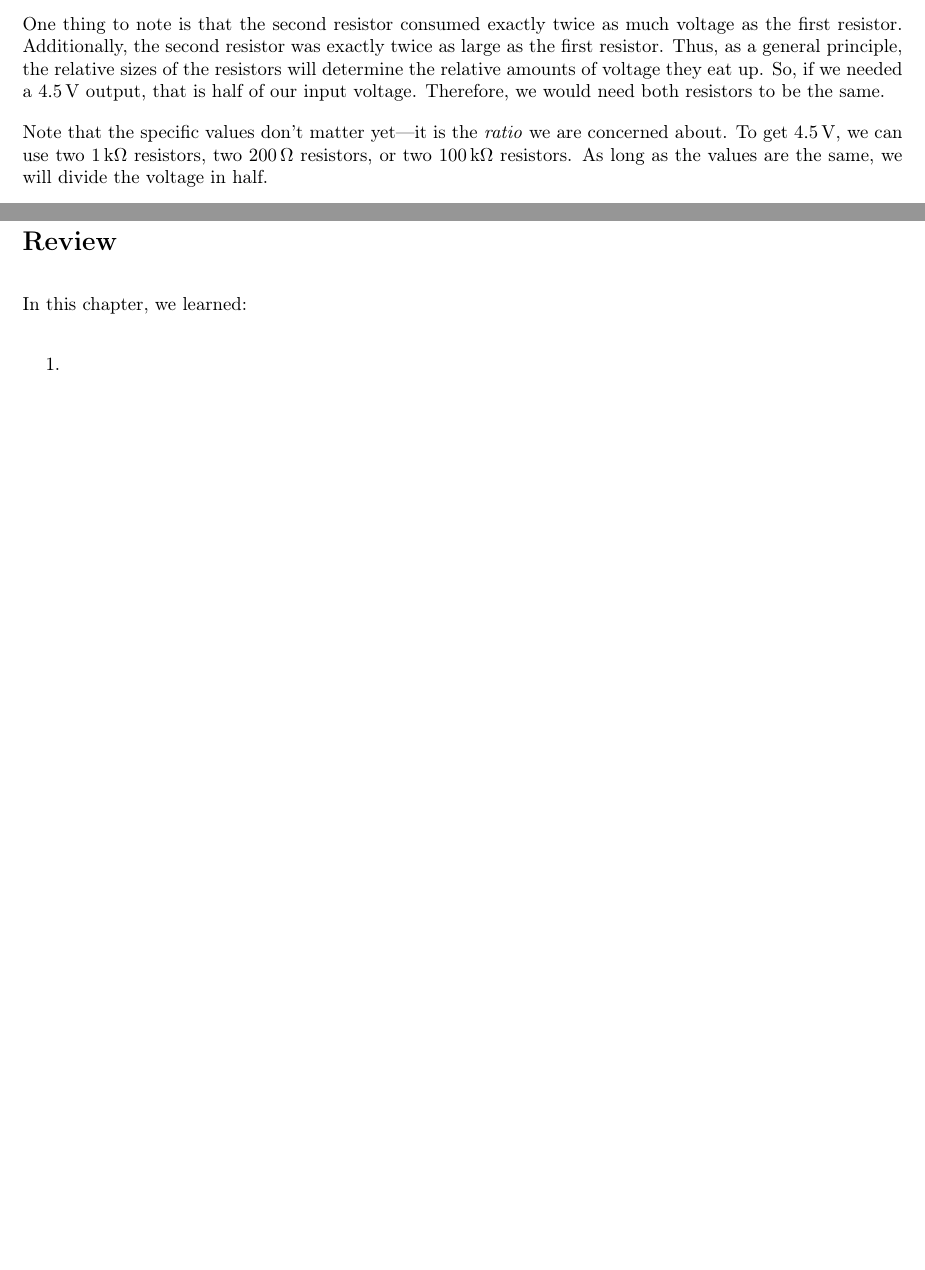
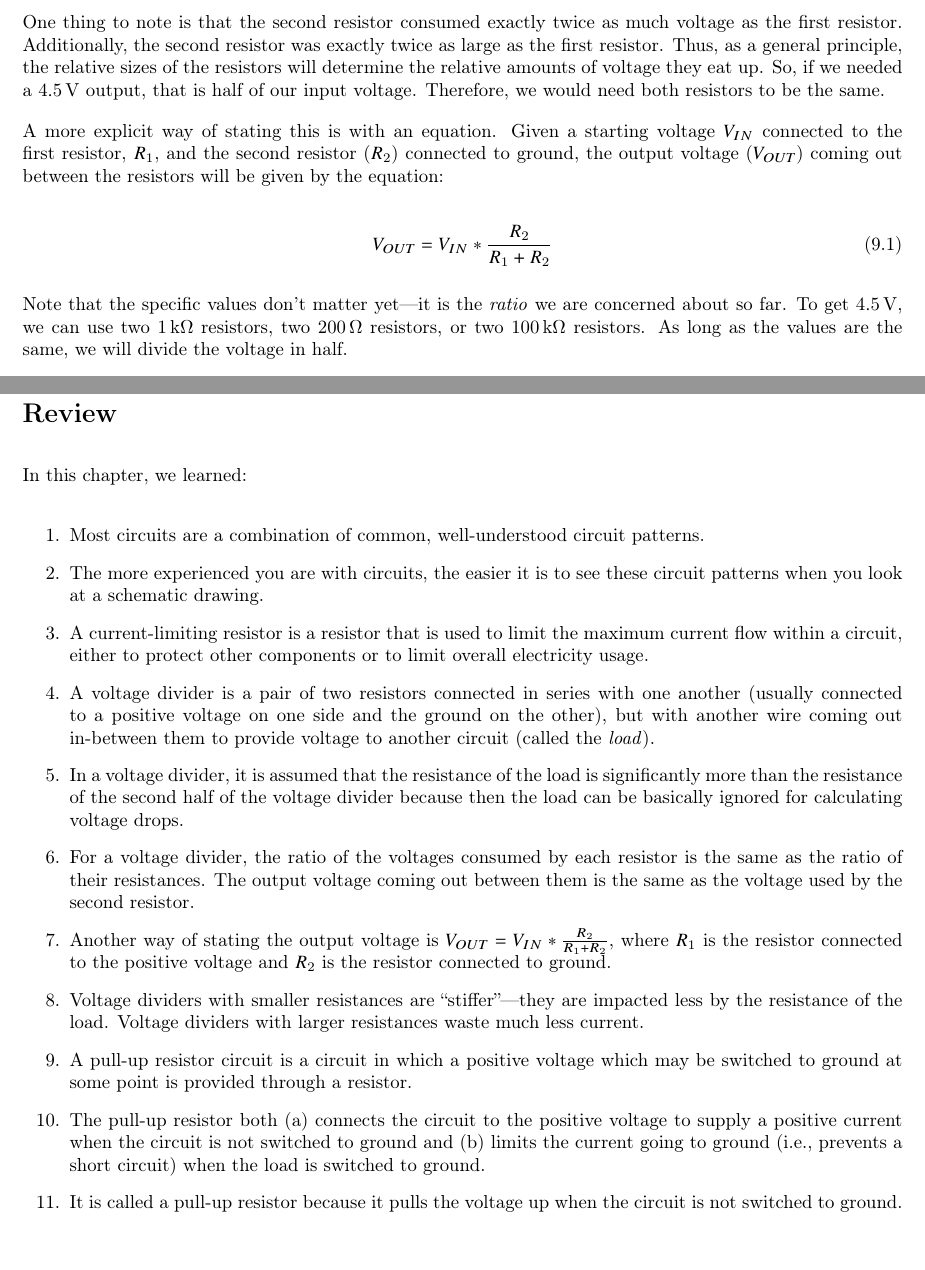
Before and after one commit to blinkinglight/electronics_for_everyone, a LaTeX thesis (ElectronicsForEveryone.tex, which reads BasicResistorCircuits.tex): two parts of pages 88 and 91 of 115 before the commit and two parts of pages 88 and 92 of 119 after it, joined at a grey line, cut so that both start at the same text, the shorter picture padded with empty space. Compiled offline with pdfLaTeX.

Commit message:
Finishing out some other parts

```diff
--- a/BasicResistorCircuits.tex
+++ b/BasicResistorCircuits.tex
@@ -97,7 +99,14 @@ Thus, as a general principle, the relative sizes of the resistors will determine
 So, if we needed a $4.5\myvolt$ output, that is half of our input voltage.
 Therefore, we would need both resistors to be the same.
 
-Note that the specific values don't matter yet---it is the \emph{ratio} we are concerned about.
+A more explicit way of stating this is with an equation.
+Given a starting voltage $V_{IN}$ connected to the first resistor, $R_1$, and the second resistor ($R_2$) connected to ground, the output voltage ($V_{OUT}$) coming out between the resistors will be given by the equation:
+
+\begin{equation}
+V_{OUT} = V_{IN} * \frac{R_2}{R_1 + R_2}
+\end{equation}
+
+Note that the specific values don't matter yet---it is the \emph{ratio} we are concerned about so far.
 To get $4.5\myvolt$, we can use two $1\mykohm$ resistors, two $200\myohm$ resistors, or two $100\mykohm$ resistors.
 As long as the values are the same, we will divide the voltage in half.
 
@@ -190,7 +200,17 @@ The resistor provides both the electrical connection to the positive source and
 In this chapter, we learned:
 
 \begin{enumerate}
-\item
+\item Most circuits are a combination of common, well-understood circuit patterns.
+\item The more experienced you are with circuits, the easier it is to see these circuit patterns when you look at a schematic drawing.
+\item A current-limiting resistor is a resistor that is used to limit the maximum current flow within a circuit, either to protect other components or to limit overall electricity usage.
+\item A voltage divider is a pair of two resistors connected in series with one another (usually connected to a positive voltage on one side and the ground on the other), but with another wire coming out in-between them to provide voltage to another circuit (called the \emph{load}).
+\item In a voltage divider, it is assumed that the resistance of the load is significantly more than the resistance of the second half of the voltage divider because then the load can be basically ignored for calculating voltage drops.
+\item For a voltage divider, the ratio of the voltages consumed by each resistor is the same as the ratio of their resistances.  The output voltage coming out between them is the same as the voltage used by the second resistor.
+\item Another way of stating the output voltage is $V_{OUT} = V_{IN} * \frac{R_2}{R_1 + R_2}$, where $R_1$ is the resistor connected to the positive voltage and $R_2$ is the resistor connected to ground.
+\item Voltage dividers with smaller resistances are ``stiffer''---they are impacted less by the resistance of the load.  Voltage dividers with larger resistances waste much less current.
+\item A pull-up resistor circuit is a circuit in which a positive voltage which may be switched to ground at some point is provided through a resistor.
+\item The pull-up resistor both (a) connects the circuit to the positive voltage to supply a positive current when the circuit is not switched to ground and (b) limits the current going to ground (i.e., prevents a short circuit) when the load is switched to ground.
+\item It is called a pull-up resistor because it pulls the voltage up when the circuit is not switched to ground.
 \end{enumerate}
 
 \applysection
@@ -200 +223,2 @@ In this chapter, we learned:
+\item How would you modify the circuit in Figure~\ref{figPullUpResistorBasic} to keep the maximum current in the circuit under $2\mymamp$?
 \end{enumerate}
```
Also changed, not shown: ElectronicsForEveryone.tex (+1 -0 lines), LogicICs.tex (added, +2 -0 lines), BasicResistorCircuits.tex (8 more changed lines), 1 other file.
